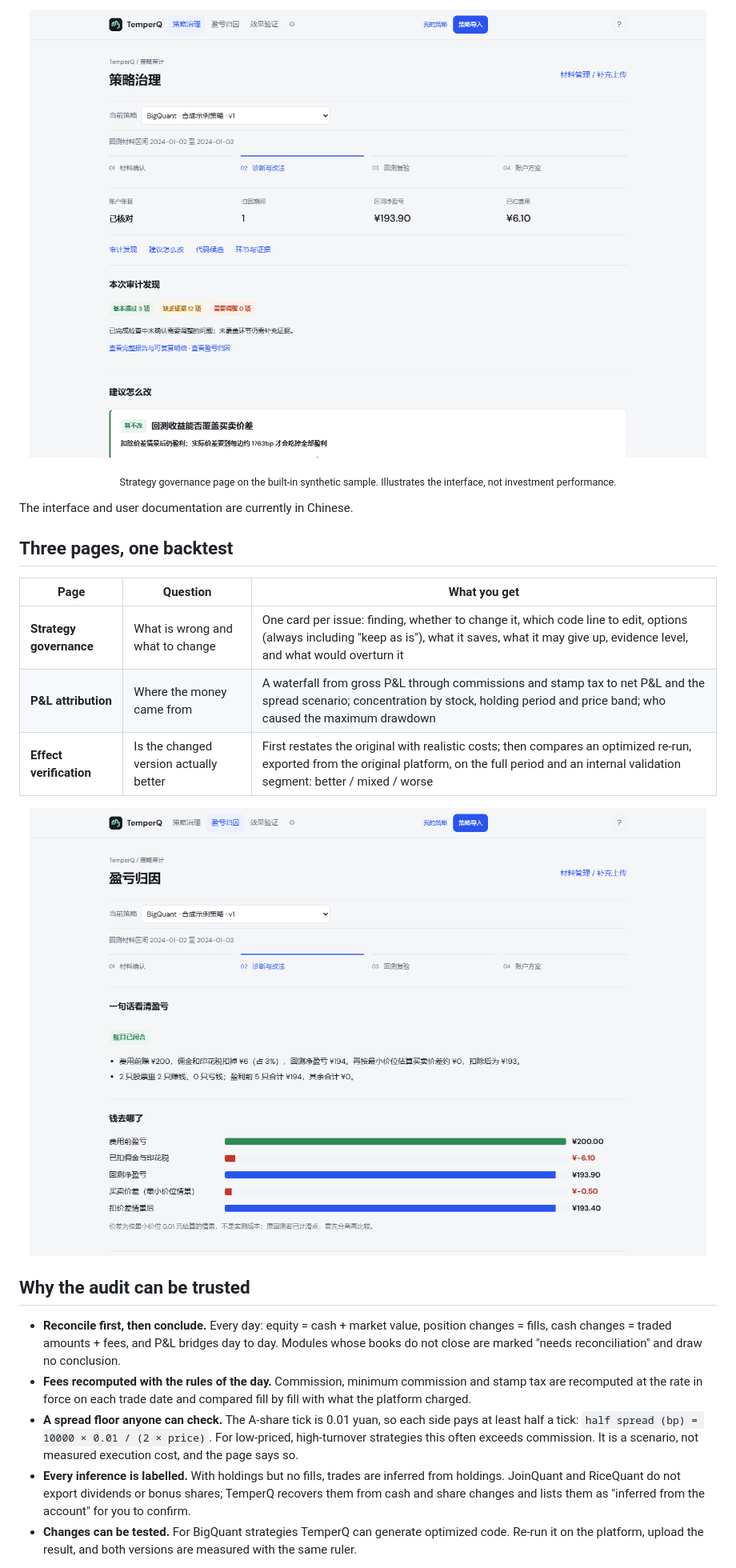
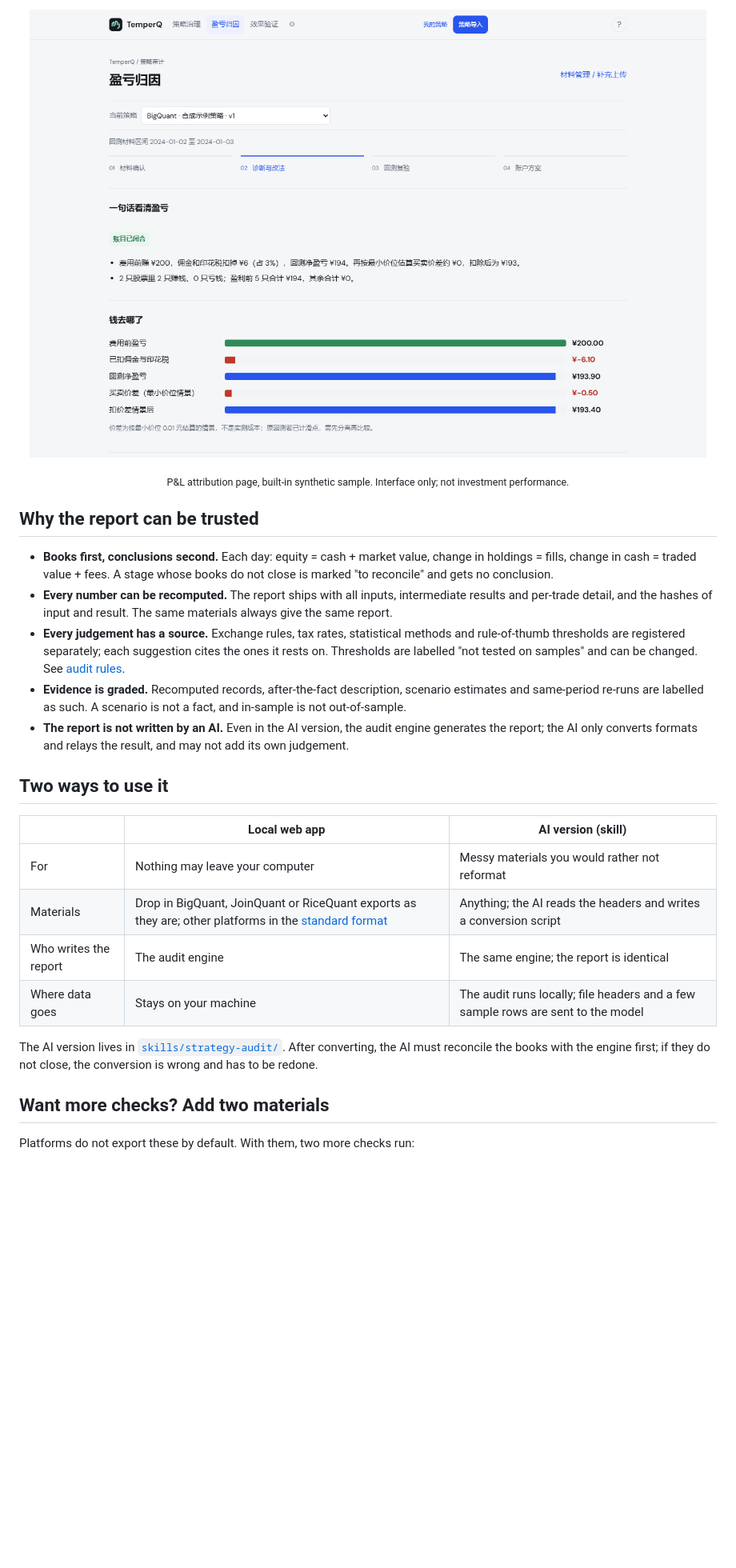
Before and after one commit to Dear-Huang/temperq, a Markdown page: README.en.md, the part around one of its changes. Shown at 80% size. Rendered like a GitHub page; blank space fills up the shorter version.

```diff
--- a/README.en.md
+++ b/README.en.md
@@ -23,29 +56,29 @@ It audits the backtest **output** only. It does not run your strategy code and d
 
 <p align="center">
-  <img src="docs/img/audit-governance.png" width="100%" alt="TemperQ strategy governance: account reconciliation, findings and suggested changes">
+  <img src="docs/img/audit-attribution.png" width="100%" alt="TemperQ P&L attribution: from gross P&L to P&L after the spread scenario">
 </p>
+<p align="center"><sub>P&L attribution page, built-in synthetic sample. Interface only; not investment performance.</sub></p>
 
-<p align="center"><sub>Strategy governance page on the built-in synthetic sample. Illustrates the interface, not investment performance.</sub></p>
+## Why the report can be trusted
 
-The interface and user documentation are currently in Chinese.
+- **Books first, conclusions second.** Each day: equity = cash + market value, change in holdings = fills, change in cash = traded value + fees. A stage whose books do not close is marked "to reconcile" and gets no conclusion.
+- **Every number can be recomputed.** The report ships with all inputs, intermediate results and per-trade detail, and the hashes of input and result. The same materials always give the same report.
+- **Every judgement has a source.** Exchange rules, tax rates, statistical methods and rule-of-thumb thresholds are registered separately; each suggestion cites the ones it rests on. Thresholds are labelled "not tested on samples" and can be changed. See [audit rules](docs/AUDIT_RULES.md).
+- **Evidence is graded.** Recomputed records, after-the-fact description, scenario estimates and same-period re-runs are labelled as such. A scenario is not a fact, and in-sample is not out-of-sample.
+- **The report is not written by an AI.** Even in the AI version, the audit engine generates the report; the AI only converts formats and relays the result, and may not add its own judgement.
 
-## Three pages, one backtest
+## Two ways to use it
 
-| Page | Question | What you get |
+| | Local web app | AI version (skill) |
 | --- | --- | --- |
-| **Strategy governance** | What is wrong and what to change | One card per issue: finding, whether to change it, which code line to edit, options (always including "keep as is"), what it saves, what it may give up, evidence level, and what would overturn it |
-| **P&L attribution** | Where the money came from | A waterfall from gross P&L through commissions and stamp tax to net P&L and the spread scenario; concentration by stock, holding period and price band; who caused the maximum drawdown |
-| **Effect verification** | Is the changed version actually better | First restates the original with realistic costs; then compares an optimized re-run, exported from the original platform, on the full period and an internal validation segment: better / mixed / worse |
+| For | Nothing may leave your computer | Messy materials you would rather not reformat |
+| Materials | Drop in BigQuant, JoinQuant or RiceQuant exports as they are; other platforms in the [standard format](docs/STRATEGY_AUDIT_FORMAT.md) | Anything; the AI reads the headers and writes a conversion script |
+| Who writes the report | The audit engine | The same engine; the report is identical |
+| Where data goes | Stays on your machine | The audit runs locally; file headers and a few sample rows are sent to the model |
 
-<p align="center">
-  <img src="docs/img/audit-attribution.png" width="100%" alt="TemperQ P&L attribution waterfall from gross P&L to after-spread P&L">
-</p>
+The AI version lives in [`skills/strategy-audit/`](skills/strategy-audit/SKILL.md). After converting, the AI must reconcile the books with the engine first; if they do not close, the conversion is wrong and has to be redone.
 
-## Why the audit can be trusted
+## Want more checks? Add two materials
 
-- **Reconcile first, then conclude.** Every day: equity = cash + market value, position changes = fills, cash changes = traded amounts + fees, and P&L bridges day to day. Modules whose books do not close are marked "needs reconciliation" and draw no conclusion.
-- **Fees recomputed with the rules of the day.** Commission, minimum commission and stamp tax are recomputed at the rate in force on each trade date and compared fill by fill with what the platform charged.
-- **A spread floor anyone can check.** The A-share tick is 0.01 yuan, so each side pays at least half a tick: `half spread (bp) = 10000 × 0.01 / (2 × price)`. For low-priced, high-turnover strategies this often exceeds commission. It is a scenario, not measured execution cost, and the page says so.
-- **Every inference is labelled.** With holdings but no fills, trades are inferred from holdings. JoinQuant and RiceQuant do not export dividends or bonus shares; TemperQ recovers them from cash and share changes and lists them as "inferred from the account" for you to confirm.
-- **Changes can be tested.** For BigQuant strategies TemperQ can generate optimized code. Re-run it on the platform, upload the result, and both versions are measured with the same ruler.
+Platforms do not export these by default. With them, two more checks run:
 
```
Also changed, not shown: other parts of README.en.md (+90 -44 lines).
